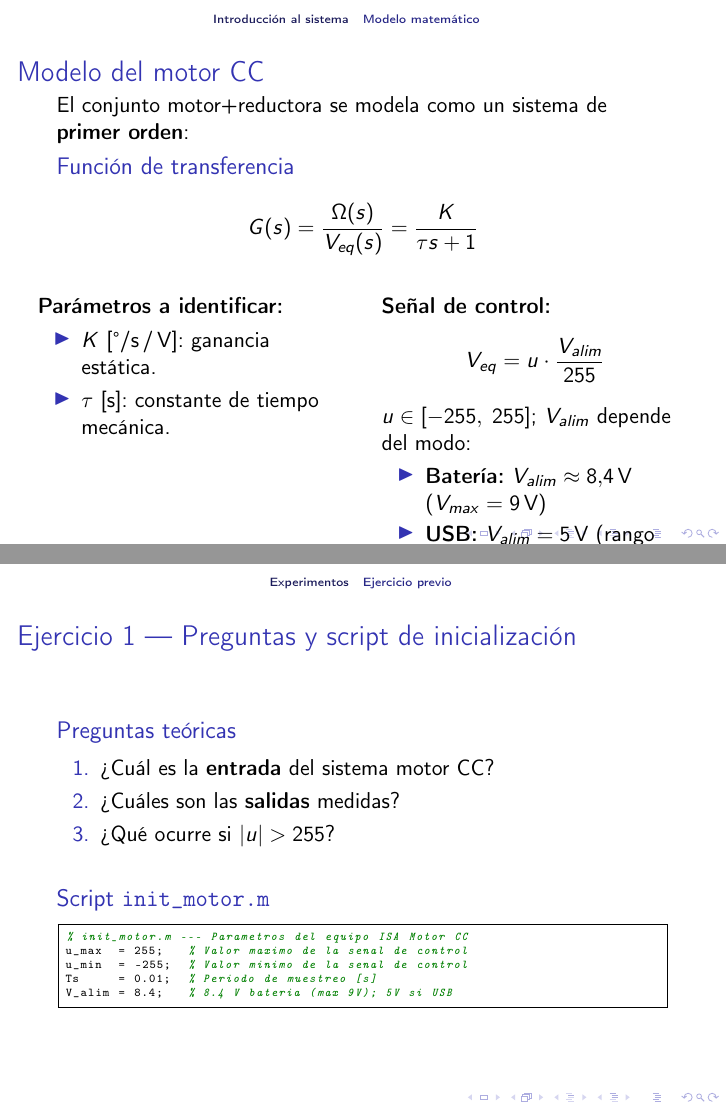
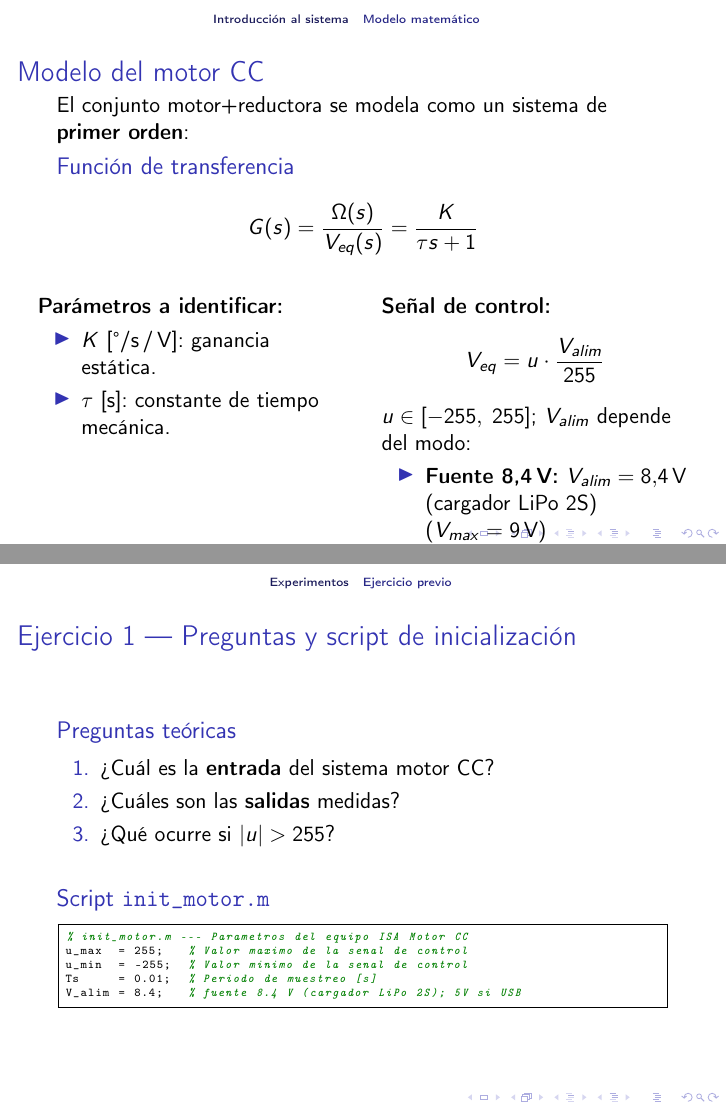
Before and after one commit to DocMuerde/Motor-CC-Control-Lab, LaTeX slides (labs/lab01/lab01_slides.tex): pages 5 and 13 of 22, joined at a grey line. Compiled offline with pdfLaTeX; a LaTeX package or settings file that is missing is left out.

Commit message:
docs: replace 'batería' with '8.4 V power supply' throughout
The rig is powered by a 2S LiPo charger (8.4 V, barrel jack), not a
battery. Update README BOM, assembly steps and lab01 slides accordingly.

Co-Authored-By: Claude Sonnet 4.6 <noreply@anthropic.com>
Claude-Session: https://claude.ai/code/session_01KSpm3Md1NMcYM7fBNKqnrc

```diff
--- a/labs/lab01/lab01_slides.tex
+++ b/labs/lab01/lab01_slides.tex
@@ -138,7 +138,7 @@ El conjunto motor+reductora se modela como un sistema de \textbf{primer orden}:
   $u\in[-255,\;255]$; $V_{alim}$ depende del modo:
   \begin{itemize}
     \setlength{\itemsep}{2pt}\setlength{\topsep}{2pt}
-    \item \textbf{Batería:} $V_{alim}\approx8{,}4\,\text{V}$
+    \item \textbf{Fuente 8{,}4\,V:} $V_{alim}=8{,}4\,\text{V}$ (cargador LiPo 2S)
           ($V_{max}=9\,\text{V}$)
     \item \textbf{USB:} $V_{alim}=5\,\text{V}$
           (rango dinámico reducido)
```
Also changed, not shown: README.md, labs/lab01/lab01_slides.tex (2 more changed lines).
